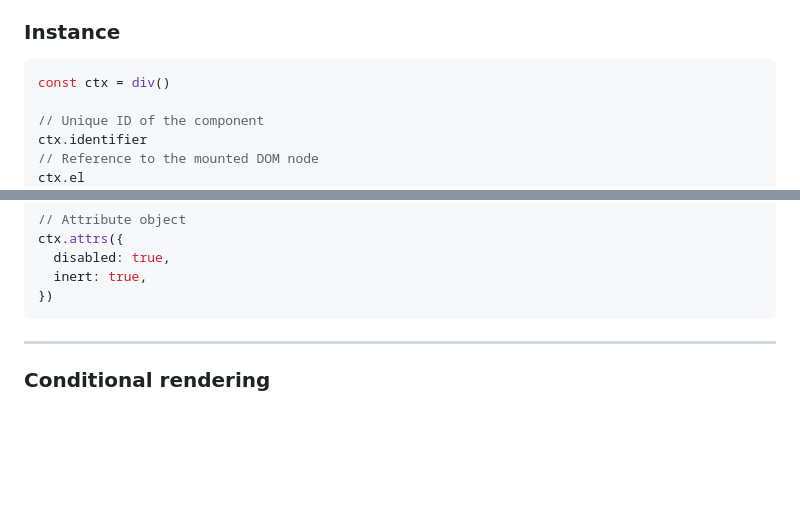
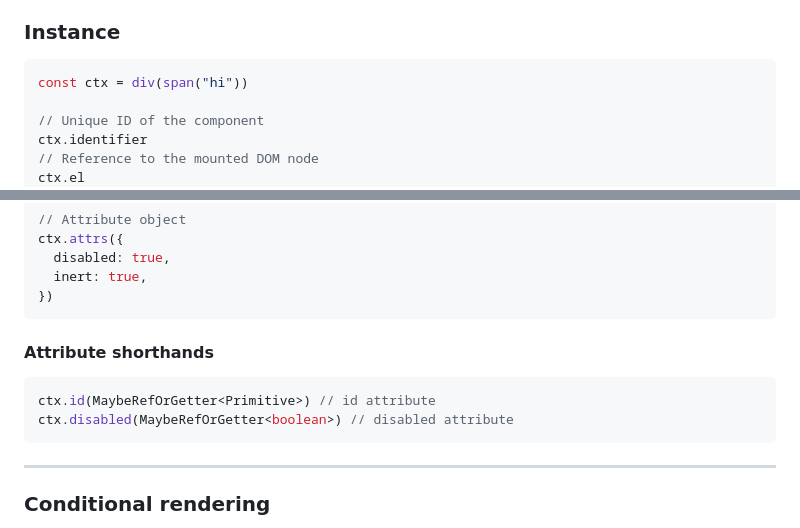
Before and after one commit to dolanske/cascade, a Markdown page: README.md, 2 parts joined by grey strips. Rendered like a GitHub page; blank space fills up the shorter version.

````diff
--- a/README.md
+++ b/README.md
@@ -70,7 +70,7 @@ Creating a component returns a component instance. This instance contains a few
 
 ### Instance
 ```ts
-const ctx = div()
+const ctx = div(span("hi"))
 
 // Unique ID of the component
 ctx.identifier
@@ -210,6 +274,12 @@ ctx.attrs({
 })
 ```
 
+#### Attribute shorthands
+
+```ts
+ctx.id(MaybeRefOrGetter<Primitive>) // id attribute
+ctx.disabled(MaybeRefOrGetter<boolean>) // disabled attribute
+```
 
 ---
 
````
Also changed, not shown: other parts of README.md (+64 -0 lines).
